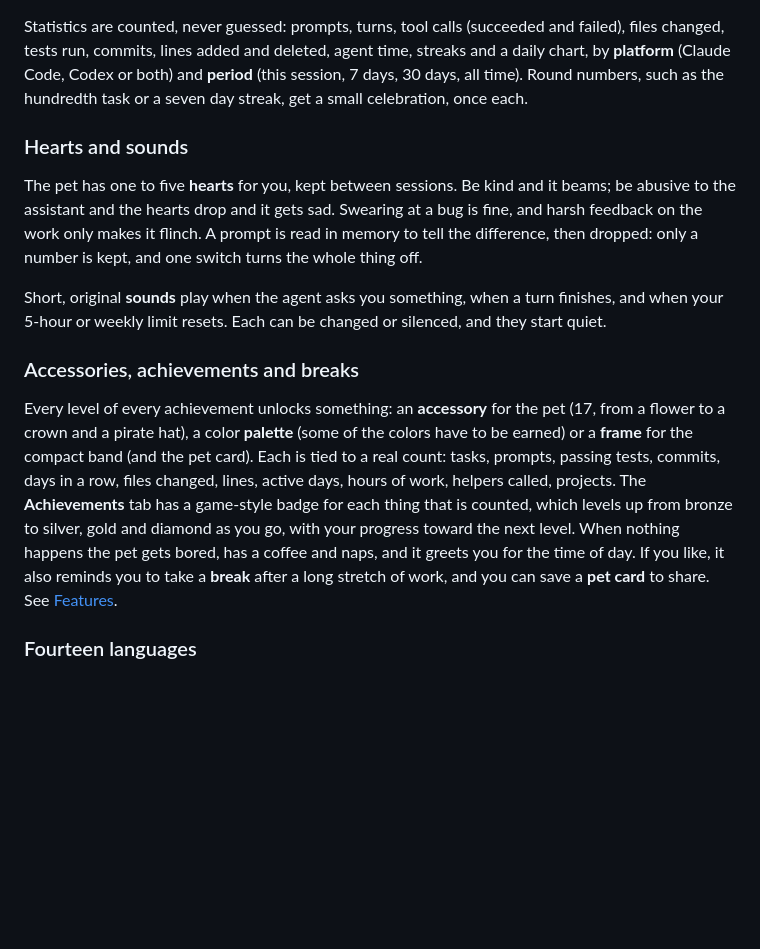
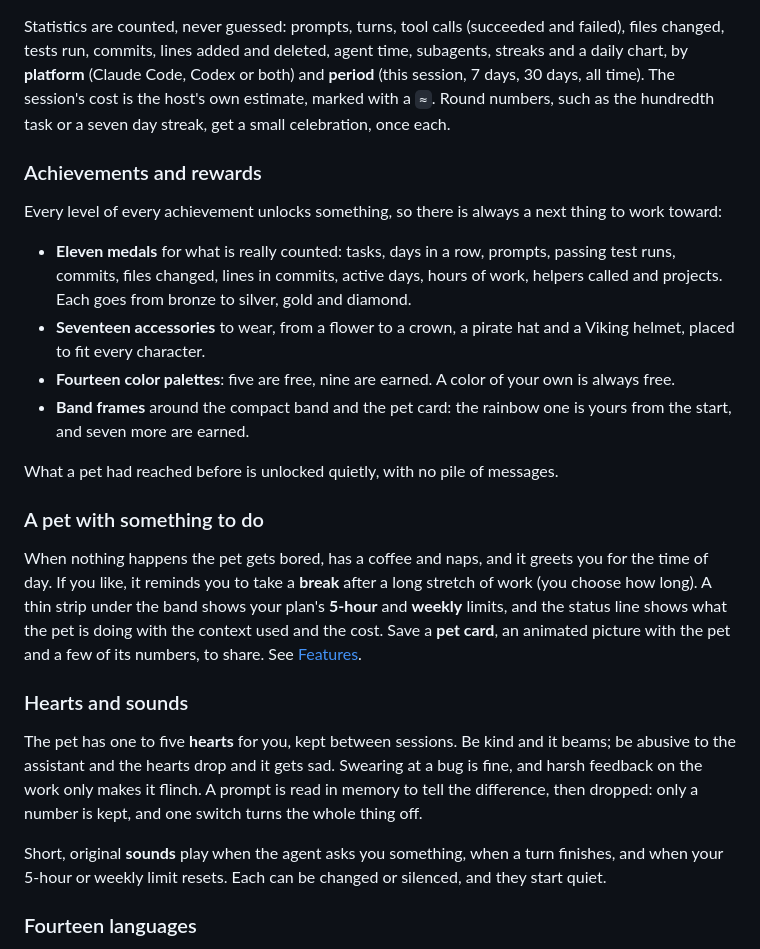
Before and after one commit to luizbizzio/codepuff, a Markdown page: README.md, the part around one of its changes. Drawn GitHub-style; blank space fills up the shorter version.

```diff
--- a/README.md
+++ b/README.md
@@ -173,8 +183,24 @@ label always says which agent and which project it is.
 </table>
 
 Statistics are counted, never guessed: prompts, turns, tool calls (succeeded and failed), files changed, tests run, commits, lines
-added and deleted, agent time, streaks and a daily chart, by **platform** (Claude Code, Codex or both) and **period** (this session,
-7 days, 30 days, all time). Round numbers, such as the hundredth task or a seven day streak, get a small celebration, once each.
+added and deleted, agent time, subagents, streaks and a daily chart, by **platform** (Claude Code, Codex or both) and **period** (this
+session, 7 days, 30 days, all time). The session's cost is the host's own estimate, marked with a `≈`. Round numbers, such as the
+hundredth task or a seven day streak, get a small celebration, once each.
+
+### Achievements and rewards
+
+Every level of every achievement unlocks something, so there is always a next thing to work toward:
+
+- **Eleven medals** for what is really counted: tasks, days in a row, prompts, passing test runs, commits, files changed, lines in commits, active days, hours of work, helpers called and projects. Each goes from bronze to silver, gold and diamond.
+- **Seventeen accessories** to wear, from a flower to a crown, a pirate hat and a Viking helmet, placed to fit every character.
+- **Fourteen color palettes**: five are free, nine are earned. A color of your own is always free.
+- **Band frames** around the compact band and the pet card: the rainbow one is yours from the start, and seven more are earned.
+
+What a pet had reached before is unlocked quietly, with no pile of messages.
+
+### A pet with something to do
+
+When nothing happens the pet gets bored, has a coffee and naps, and it greets you for the time of day. If you like, it reminds you to take a **break** after a long stretch of work (you choose how long). A thin strip under the band shows your plan's **5-hour** and **weekly** limits, and the status line shows what the pet is doing with the context used and the cost. Save a **pet card**, an animated picture with the pet and a few of its numbers, to share. See [Features](docs/FEATURES.md).
 
 ### Hearts and sounds
 
@@ -184,13 +210,6 @@ tell the difference, then dropped: only a number is kept, and one switch turns t
 
 Short, original **sounds** play when the agent asks you something, when a turn finishes, and when your 5-hour or weekly limit resets.
 Each can be changed or silenced, and they start quiet.
-
-### Accessories, achievements and breaks
-
-Every level of every achievement unlocks something: an **accessory** for the pet (17, from a flower to a crown and a pirate hat), a
-color **palette** (some of the colors have to be earned) or a **frame** for the compact band (and the pet card). Each is tied to a real count: tasks, prompts, passing tests, commits, days in a row, files changed, lines, active days, hours of work, helpers called, projects. The **Achievements** tab has a
-game-style badge for each thing that is counted, which levels up from bronze to silver, gold and diamond as you go, with your progress toward the next level. When nothing happens the pet gets bored, has a coffee and naps, and it greets you for the time of day. If you like, it also
-reminds you to take a **break** after a long stretch of work, and you can save a **pet card** to share. See [Features](docs/FEATURES.md).
 
 ### Fourteen languages
 
```
Also changed, not shown: other parts of README.md (+15 -5 lines), docs/images/achievements.png (added), docs/images/customize.png, docs/images/settings.png (added), docs/images/statistics.png.
